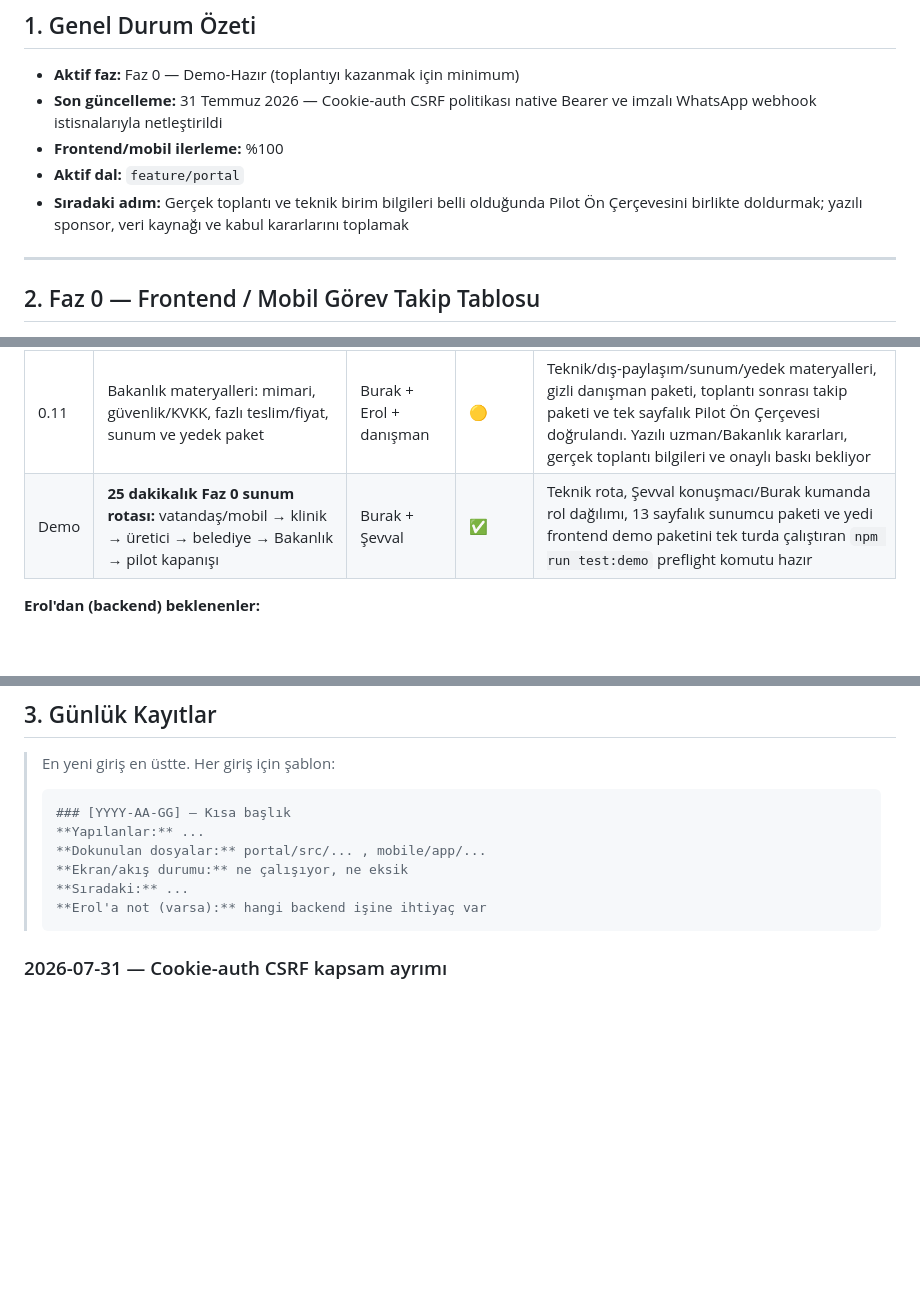
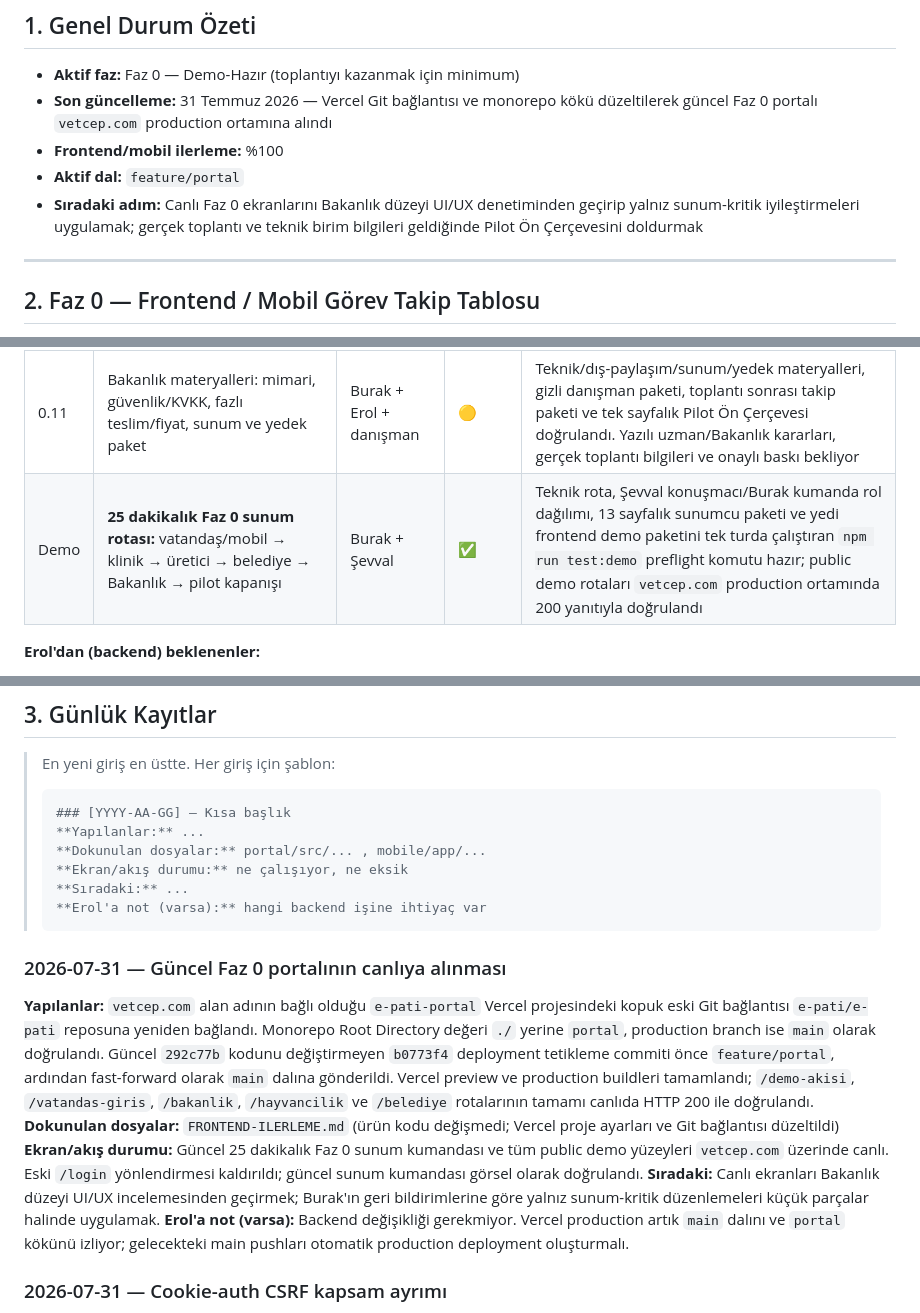
Before and after one commit to e-pati/e-pati, a Markdown page: FRONTEND-ILERLEME.md, 3 parts joined by grey strips. GitHub-like rendering; blank space fills up the shorter version.

Commit message:
docs(frontend): canlı deployment kaydını güncelle

````diff
--- a/FRONTEND-ILERLEME.md
+++ b/FRONTEND-ILERLEME.md
@@ -10,10 +10,10 @@
 ## 1. Genel Durum Özeti
 
 - **Aktif faz:** Faz 0 — Demo-Hazır (toplantıyı kazanmak için minimum)
-- **Son güncelleme:** 31 Temmuz 2026 — Cookie-auth CSRF politikası native Bearer ve imzalı WhatsApp webhook istisnalarıyla netleştirildi
+- **Son güncelleme:** 31 Temmuz 2026 — Vercel Git bağlantısı ve monorepo kökü düzeltilerek güncel Faz 0 portalı `vetcep.com` production ortamına alındı
 - **Frontend/mobil ilerleme:** %100
 - **Aktif dal:** `feature/portal`
-- **Sıradaki adım:** Gerçek toplantı ve teknik birim bilgileri belli olduğunda Pilot Ön Çerçevesini birlikte doldurmak; yazılı sponsor, veri kaynağı ve kabul kararlarını toplamak
+- **Sıradaki adım:** Canlı Faz 0 ekranlarını Bakanlık düzeyi UI/UX denetiminden geçirip yalnız sunum-kritik iyileştirmeleri uygulamak; gerçek toplantı ve teknik birim bilgileri geldiğinde Pilot Ön Çerçevesini doldurmak
 
 ---
 
@@ -30,7 +30,7 @@ Durum: ⬜ başlanmadı · 🟡 devam ediyor · ✅ tamamlandı · ⛔ Erol'a (b
 | 0.7 | e-Devlet tarzı vatandaş giriş ekranı (görsel simülasyon) | Burak | ✅ | Mock giriş, açık simülasyon etiketi; demo kaynağına duyarlı, sahte mağaza linki göstermeyen Pamuk + Sarıkız mobil geçişi tamamlandı |
 | 0.8 | Mobil demo: bir evcil hayvan + bir inek (üretici görünümü) için aşı kartı & kayıtlar | Burak | ✅ | Pamuk ve Sarıkız sentetik profilleri; kimlik, aşı ve olay kayıtları, sunum-güvenli fallback, 44px dokunma hedefleri ve 390×844 aşı kartı etkileşim doğrulaması tamamlandı |
 | 0.11 | Bakanlık materyalleri: mimari, güvenlik/KVKK, fazlı teslim/fiyat, sunum ve yedek paket | Burak + Erol + danışman | 🟡 | Teknik/dış-paylaşım/sunum/yedek materyalleri, gizli danışman paketi, toplantı sonrası takip paketi ve tek sayfalık Pilot Ön Çerçevesi doğrulandı. Yazılı uzman/Bakanlık kararları, gerçek toplantı bilgileri ve onaylı baskı bekliyor |
-| Demo | **25 dakikalık Faz 0 sunum rotası:** vatandaş/mobil → klinik → üretici → belediye → Bakanlık → pilot kapanışı | Burak + Şevval | ✅ | Teknik rota, Şevval konuşmacı/Burak kumanda rol dağılımı, 13 sayfalık sunumcu paketi ve yedi frontend demo paketini tek turda çalıştıran `npm run test:demo` preflight komutu hazır |
+| Demo | **25 dakikalık Faz 0 sunum rotası:** vatandaş/mobil → klinik → üretici → belediye → Bakanlık → pilot kapanışı | Burak + Şevval | ✅ | Teknik rota, Şevval konuşmacı/Burak kumanda rol dağılımı, 13 sayfalık sunumcu paketi ve yedi frontend demo paketini tek turda çalıştıran `npm run test:demo` preflight komutu hazır; public demo rotaları `vetcep.com` production ortamında 200 yanıtıyla doğrulandı |
 
 **Erol'dan (backend) beklenenler:**
 - Faz 0 demosu için engel yok. Erol'un `d55f3a2` ile gönderdiği registry çekirdeği işletme, kimliklendirme ve hareket temelini sağlıyor. Şema değişikliklerinden sonra lokal `npm run db:generate` çalıştırılmalı; canlı belediye akışında kısırlaştırma ve sahiplendirme endpoint sözleşmeleri ayrıca gerekecek.
@@ -53,6 +53,13 @@ Durum: ⬜ başlanmadı · 🟡 devam ediyor · ✅ tamamlandı · ⛔ Erol'a (b
 > **Sıradaki:** ...
 > **Erol'a not (varsa):** hangi backend işine ihtiyaç var
 > ```
+
+### 2026-07-31 — Güncel Faz 0 portalının canlıya alınması
+**Yapılanlar:** `vetcep.com` alan adının bağlı olduğu `e-pati-portal` Vercel projesindeki kopuk eski Git bağlantısı `e-pati/e-pati` reposuna yeniden bağlandı. Monorepo Root Directory değeri `./` yerine `portal`, production branch ise `main` olarak doğrulandı. Güncel `292c77b` kodunu değiştirmeyen `b0773f4` deployment tetikleme commiti önce `feature/portal`, ardından fast-forward olarak `main` dalına gönderildi. Vercel preview ve production buildleri tamamlandı; `/demo-akisi`, `/vatandas-giris`, `/bakanlik`, `/hayvancilik` ve `/belediye` rotalarının tamamı canlıda HTTP 200 ile doğrulandı.
+**Dokunulan dosyalar:** `FRONTEND-ILERLEME.md` (ürün kodu değişmedi; Vercel proje ayarları ve Git bağlantısı düzeltildi)
+**Ekran/akış durumu:** Güncel 25 dakikalık Faz 0 sunum kumandası ve tüm public demo yüzeyleri `vetcep.com` üzerinde canlı. Eski `/login` yönlendirmesi kaldırıldı; güncel sunum kumandası görsel olarak doğrulandı.
+**Sıradaki:** Canlı ekranları Bakanlık düzeyi UI/UX incelemesinden geçirmek; Burak'ın geri bildirimlerine göre yalnız sunum-kritik düzenlemeleri küçük parçalar halinde uygulamak.
+**Erol'a not (varsa):** Backend değişikliği gerekmiyor. Vercel production artık `main` dalını ve `portal` kökünü izliyor; gelecekteki main pushları otomatik production deployment oluşturmalı.
 
 ### 2026-07-31 — Cookie-auth CSRF kapsam ayrımı
 **Yapılanlar:** Backend `Origin/Referer` guard'ı cookie tabanlı tarayıcı oturumlarını korumaya devam edecek şekilde daraltıldı. Auth cookie taşımayan `Authorization: Bearer` unsafe istekleri native mobil istemci için Origin olmadan kabul ediliyor; auth cookie ile birlikte gelen Bearer istekleri hâlâ 403 alıyor. Meta WhatsApp webhook'u yalnız `x-hub-signature-256` header'ı varsa Origin'siz geçiyor; imzasız WhatsApp ve billing webhook POST'ları Origin'siz reddediliyor.
````
